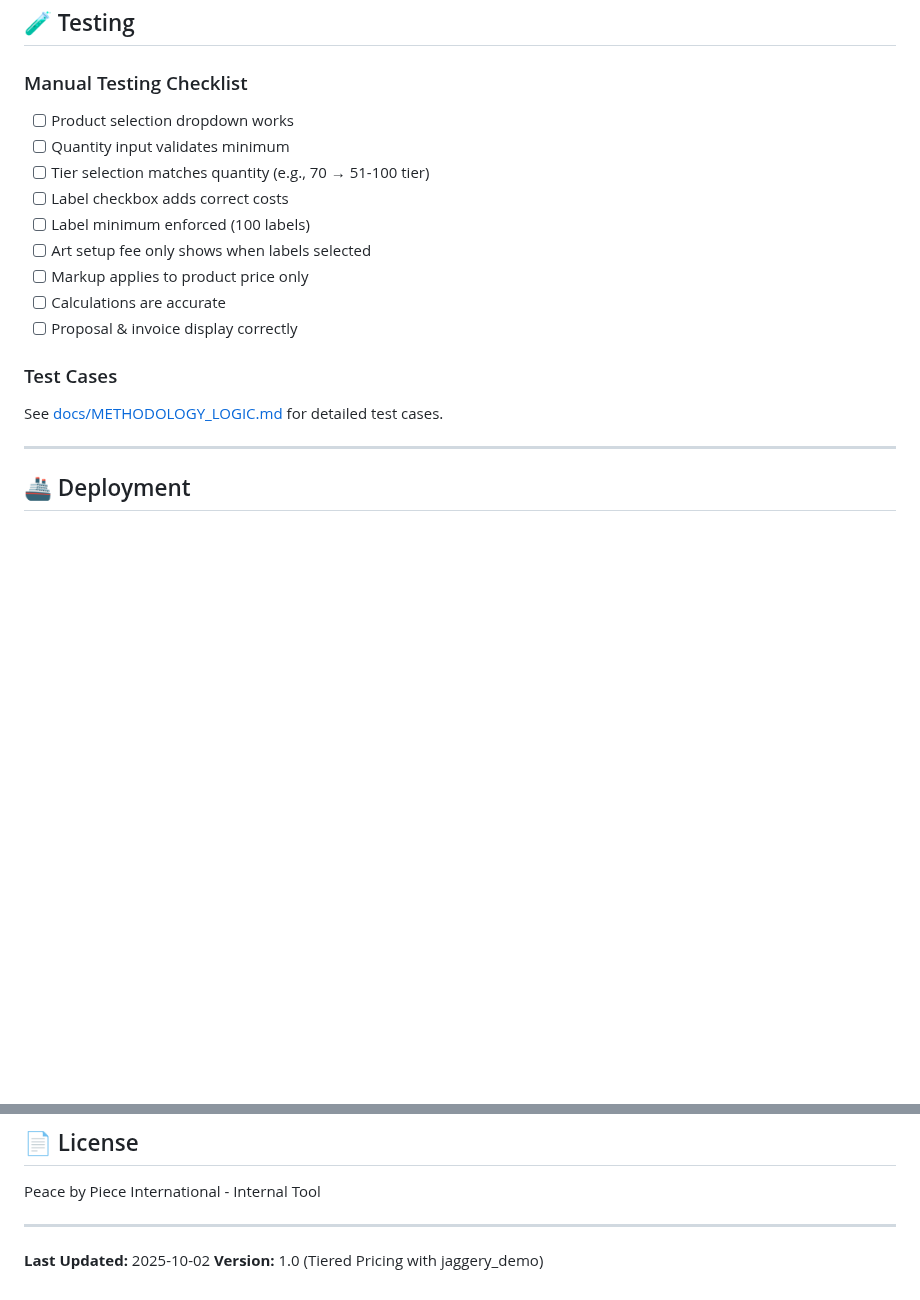
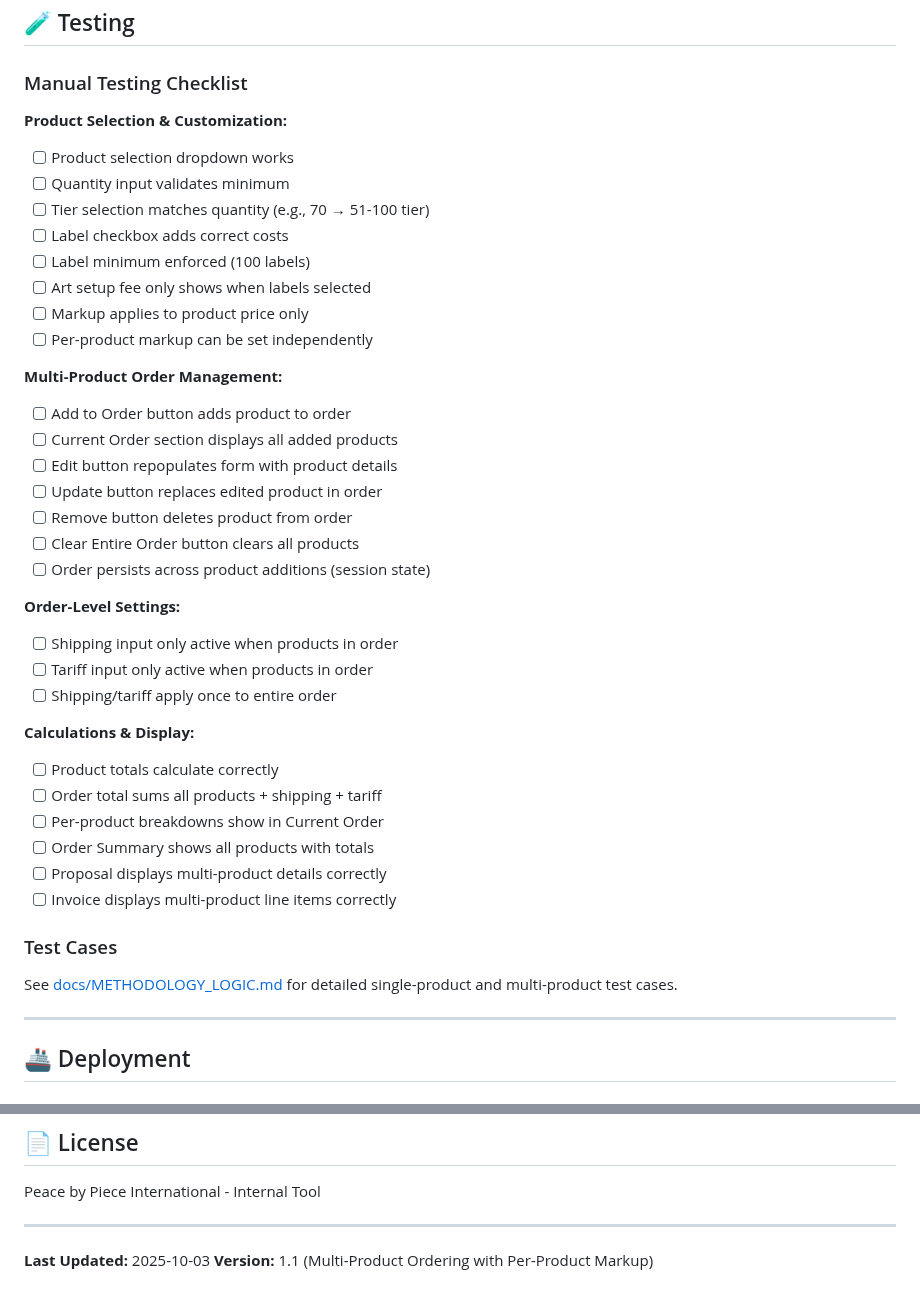
Before and after one commit to njpastrone/pricing-data-solution-pbp, a Markdown page: README.md, 2 parts joined by grey strips. Rendered like a GitHub page; blank space fills up the shorter version.

```diff
--- a/README.md
+++ b/README.md
@@ -147,6 +160,8 @@ Edit in `app.py` → `calculate_additional_costs()` function.
 ## 🧪 Testing
 
 ### Manual Testing Checklist
+
+**Product Selection & Customization:**
 - [ ] Product selection dropdown works
 - [ ] Quantity input validates minimum
 - [ ] Tier selection matches quantity (e.g., 70 → 51-100 tier)
@@ -154,11 +169,32 @@ Edit in `app.py` → `calculate_additional_costs()` function.
 - [ ] Label minimum enforced (100 labels)
 - [ ] Art setup fee only shows when labels selected
 - [ ] Markup applies to product price only
-- [ ] Calculations are accurate
-- [ ] Proposal & invoice display correctly
+- [ ] Per-product markup can be set independently
+
+**Multi-Product Order Management:**
+- [ ] Add to Order button adds product to order
+- [ ] Current Order section displays all added products
+- [ ] Edit button repopulates form with product details
+- [ ] Update button replaces edited product in order
+- [ ] Remove button deletes product from order
+- [ ] Clear Entire Order button clears all products
+- [ ] Order persists across product additions (session state)
+
+**Order-Level Settings:**
+- [ ] Shipping input only active when products in order
+- [ ] Tariff input only active when products in order
+- [ ] Shipping/tariff apply once to entire order
+
+**Calculations & Display:**
+- [ ] Product totals calculate correctly
+- [ ] Order total sums all products + shipping + tariff
+- [ ] Per-product breakdowns show in Current Order
+- [ ] Order Summary shows all products with totals
+- [ ] Proposal displays multi-product details correctly
+- [ ] Invoice displays multi-product line items correctly
 
 ### Test Cases
-See [docs/METHODOLOGY_LOGIC.md](docs/METHODOLOGY_LOGIC.md) for detailed test cases.
+See [docs/METHODOLOGY_LOGIC.md](docs/METHODOLOGY_LOGIC.md) for detailed single-product and multi-product test cases.
 
 ---
 
@@ -215,5 +251,5 @@ Peace by Piece International - Internal Tool
 
 ---
 
-**Last Updated:** 2025-10-02
-**Version:** 1.0 (Tiered Pricing with jaggery_demo)
+**Last Updated:** 2025-10-03
+**Version:** 1.1 (Multi-Product Ordering with Per-Product Markup)
```
Also changed, not shown: other parts of README.md (+20 -7 lines), docs/METHODOLOGY_LOGIC.md (+90 -2 lines), docs/PLANNING.md (+12 -2 lines).
